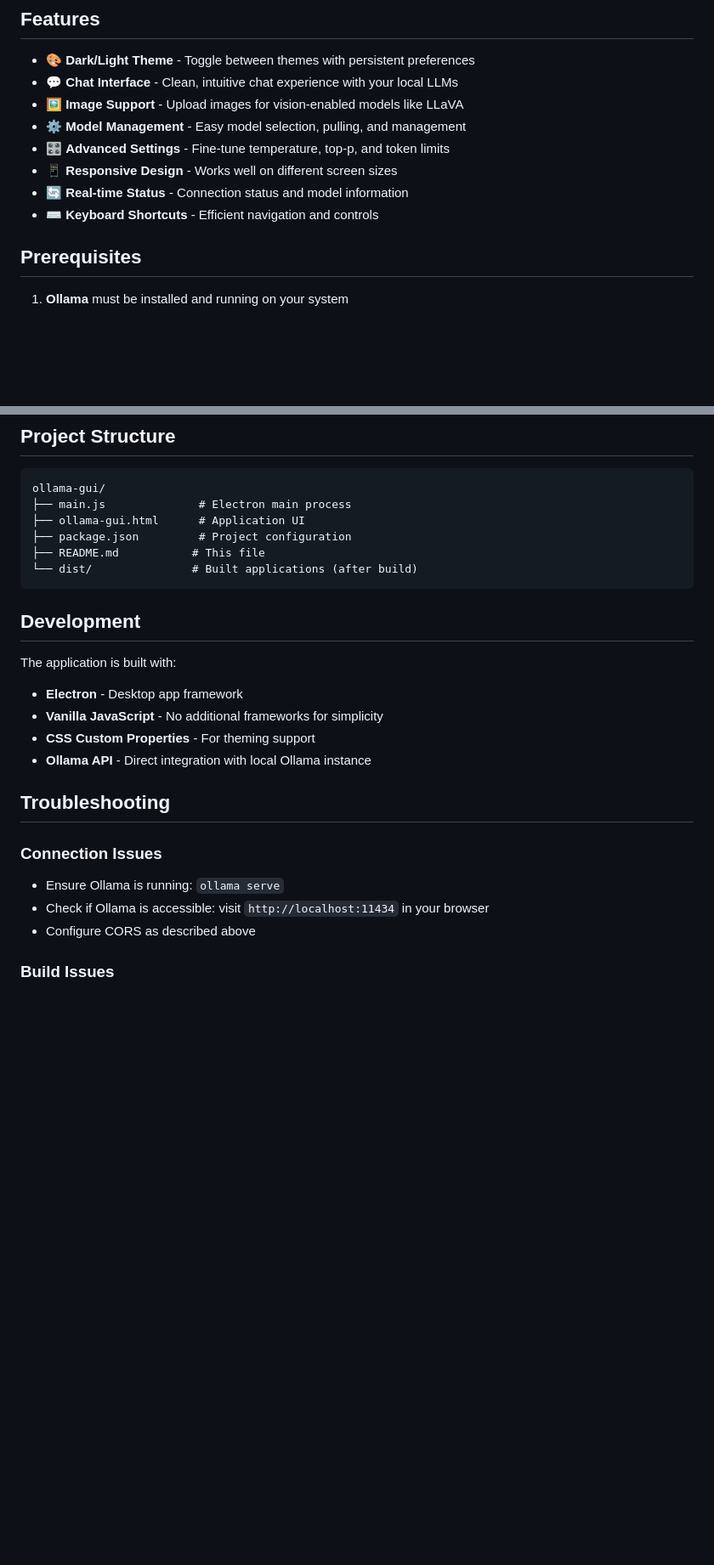
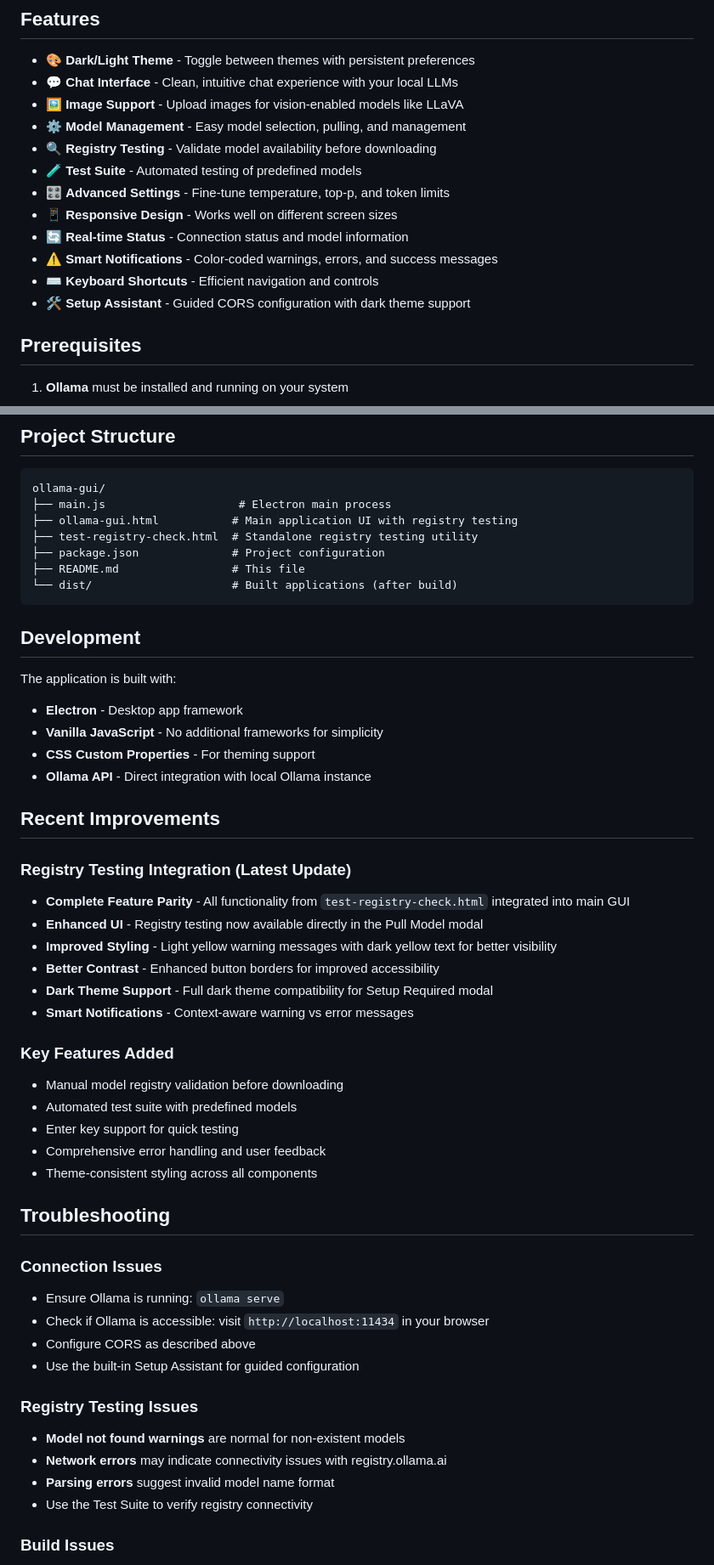
Before and after one commit to FalloutGhoulBusta/OllamaPal, a Markdown page: README.md, 2 parts joined by grey strips. Shown at 85% size. Rendered like a GitHub page; blank space fills up the shorter version.

Commit message:
Add registry testing features and improve README documentation

````diff
--- a/README.md
+++ b/README.md
@@ -8,10 +8,14 @@ A modern, minimal desktop interface for Ollama - Local LLM Manager built with El
 - 💬 **Chat Interface** - Clean, intuitive chat experience with your local LLMs
 - 🖼️ **Image Support** - Upload images for vision-enabled models like LLaVA
 - ⚙️ **Model Management** - Easy model selection, pulling, and management
+- 🔍 **Registry Testing** - Validate model availability before downloading
+- 🧪 **Test Suite** - Automated testing of predefined models
 - 🎛️ **Advanced Settings** - Fine-tune temperature, top-p, and token limits
 - 📱 **Responsive Design** - Works well on different screen sizes
 - 🔄 **Real-time Status** - Connection status and model information
+- ⚠️ **Smart Notifications** - Color-coded warnings, errors, and success messages
 - ⌨️ **Keyboard Shortcuts** - Efficient navigation and controls
+- 🛠️ **Setup Assistant** - Guided CORS configuration with dark theme support
 
 ## Prerequisites
 
@@ -102,11 +133,12 @@ ollama serve
 
 ```
 ollama-gui/
-├── main.js              # Electron main process
-├── ollama-gui.html      # Application UI
-├── package.json         # Project configuration
-├── README.md           # This file
-└── dist/               # Built applications (after build)
+├── main.js                    # Electron main process
+├── ollama-gui.html           # Main application UI with registry testing
+├── test-registry-check.html  # Standalone registry testing utility
+├── package.json              # Project configuration
+├── README.md                 # This file
+└── dist/                     # Built applications (after build)
 ```
 
 ## Development
@@ -117,12 +149,36 @@ The application is built with:
 - **CSS Custom Properties** - For theming support
 - **Ollama API** - Direct integration with local Ollama instance
 
+## Recent Improvements
+
+### Registry Testing Integration (Latest Update)
+- **Complete Feature Parity** - All functionality from `test-registry-check.html` integrated into main GUI
+- **Enhanced UI** - Registry testing now available directly in the Pull Model modal
+- **Improved Styling** - Light yellow warning messages with dark yellow text for better visibility
+- **Better Contrast** - Enhanced button borders for improved accessibility
+- **Dark Theme Support** - Full dark theme compatibility for Setup Required modal
+- **Smart Notifications** - Context-aware warning vs error messages
+
+### Key Features Added
+- Manual model registry validation before downloading
+- Automated test suite with predefined models
+- Enter key support for quick testing
+- Comprehensive error handling and user feedback
+- Theme-consistent styling across all components
+
 ## Troubleshooting
 
 ### Connection Issues
 - Ensure Ollama is running: `ollama serve`
 - Check if Ollama is accessible: visit `http://localhost:11434` in your browser
 - Configure CORS as described above
+- Use the built-in Setup Assistant for guided configuration
+
+### Registry Testing Issues
+- **Model not found warnings** are normal for non-existent models
+- **Network errors** may indicate connectivity issues with registry.ollama.ai
+- **Parsing errors** suggest invalid model name format
+- Use the Test Suite to verify registry connectivity
 
 ### Build Issues
 - Make sure Node.js version is 16 or higher
````
Also changed, not shown: other parts of README.md (+28 -1 lines).
